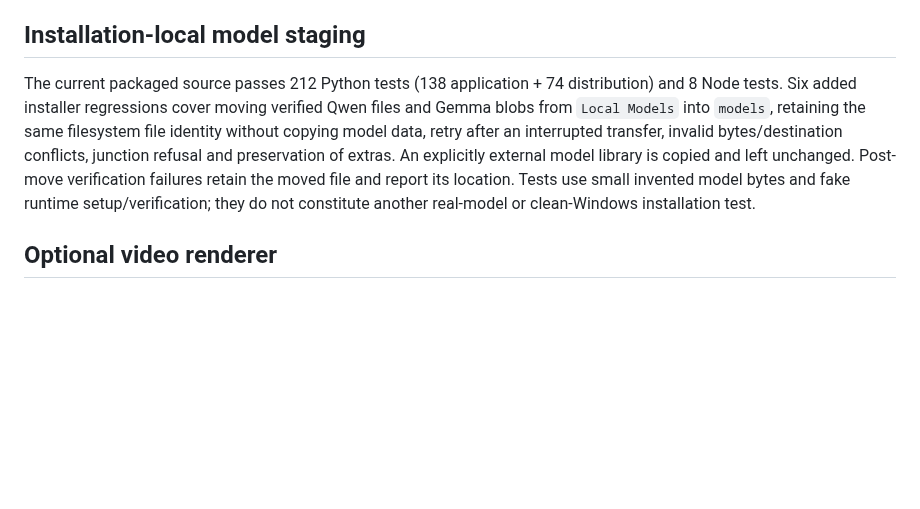
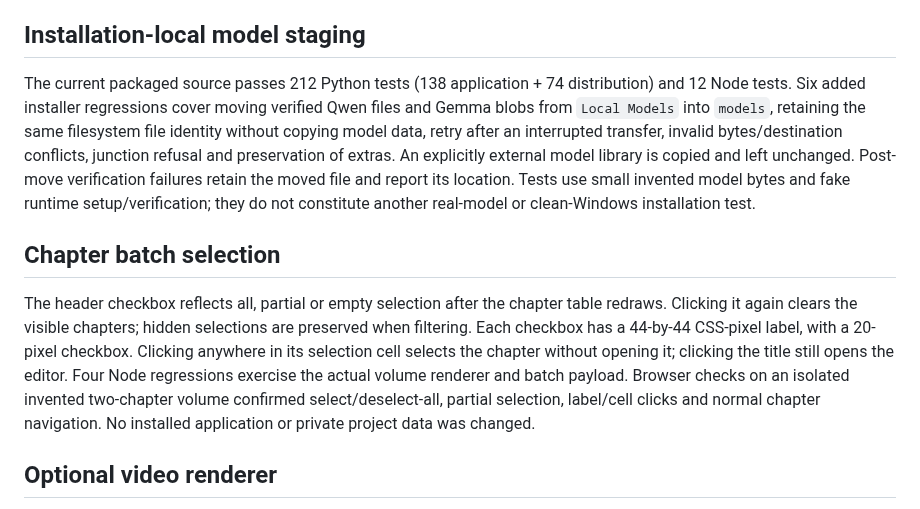
Before and after one commit to Blacke07/AudioBook-Studio-AI-TTS, a Markdown page: VERIFICATION.md, the part around the change. Rendered like a GitHub page; blank space fills up the shorter version.

Commit message:
Fix chapter batch selection and enlarge checkbox targets

```diff
--- a/VERIFICATION.md
+++ b/VERIFICATION.md
@@ -26,13 +26,23 @@ To run the source tests and reproduce a Windows build, see [docs/BUILD.md](docs/
 
 ## Installation-local model staging
 
-The current packaged source passes 212 Python tests (138 application + 74 distribution) and 8 Node tests.
+The current packaged source passes 212 Python tests (138 application + 74 distribution) and 12 Node tests.
 Six added installer regressions cover moving verified Qwen files and Gemma blobs from `Local Models`
 into `models`, retaining the same filesystem file identity without copying model data, retry after an
 interrupted transfer, invalid bytes/destination conflicts, junction refusal and preservation of extras.
 An explicitly external model library is copied and left unchanged. Post-move verification failures
 retain the moved file and report its location. Tests use small invented model bytes and fake runtime
 setup/verification; they do not constitute another real-model or clean-Windows installation test.
+
+## Chapter batch selection
+
+The header checkbox reflects all, partial or empty selection after the chapter table redraws.
+Clicking it again clears the visible chapters; hidden selections are preserved when filtering.
+Each checkbox has a 44-by-44 CSS-pixel label, with a 20-pixel checkbox. Clicking anywhere in its
+selection cell selects the chapter without opening it; clicking the title still opens the editor.
+Four Node regressions exercise the actual volume renderer and batch payload. Browser checks on an
+isolated invented two-chapter volume confirmed select/deselect-all, partial selection, label/cell
+clicks and normal chapter navigation. No installed application or private project data was changed.
 
 ## Optional video renderer
 
```
Also changed, not shown: README.md (+1 -1 lines), docs/BUILD.md (+1 -1 lines), docs/screenshots/volume.png, 3 other files.
